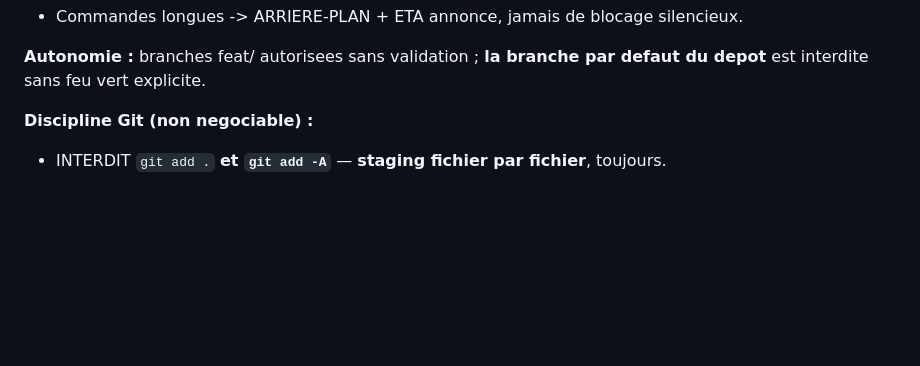
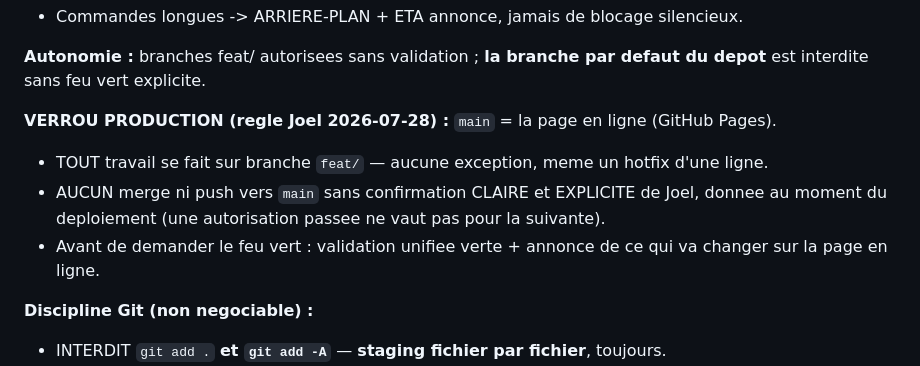
Before and after one commit to JoelMonin/FoodApp_5_0, a Markdown page: Claude.md, the part around the change. Drawn GitHub-style; blank space fills up the shorter version.

Commit message:
docs: verrou production — source CLAUDE.md (suite du commit précédent)
Co-Authored-By: Claude Fable 5 <noreply@anthropic.com>

```diff
--- a/Claude.md
+++ b/Claude.md
@@ -55,6 +55,13 @@ sans maj.
 
 **Autonomie :** branches feat/ autorisees sans validation ; **la branche par defaut du depot**
 est interdite sans feu vert explicite.
+
+**VERROU PRODUCTION (regle Joel 2026-07-28) :** `main` = la page en ligne (GitHub Pages).
+- TOUT travail se fait sur branche `feat/` — aucune exception, meme un hotfix d'une ligne.
+- AUCUN merge ni push vers `main` sans confirmation CLAIRE et EXPLICITE de Joel,
+  donnee au moment du deploiement (une autorisation passee ne vaut pas pour la suivante).
+- Avant de demander le feu vert : validation unifiee verte + annonce de ce qui va changer
+  sur la page en ligne.
 
 **Discipline Git (non negociable) :**
 - INTERDIT `git add .` **et `git add -A`** — **staging fichier par fichier**, toujours.
```
